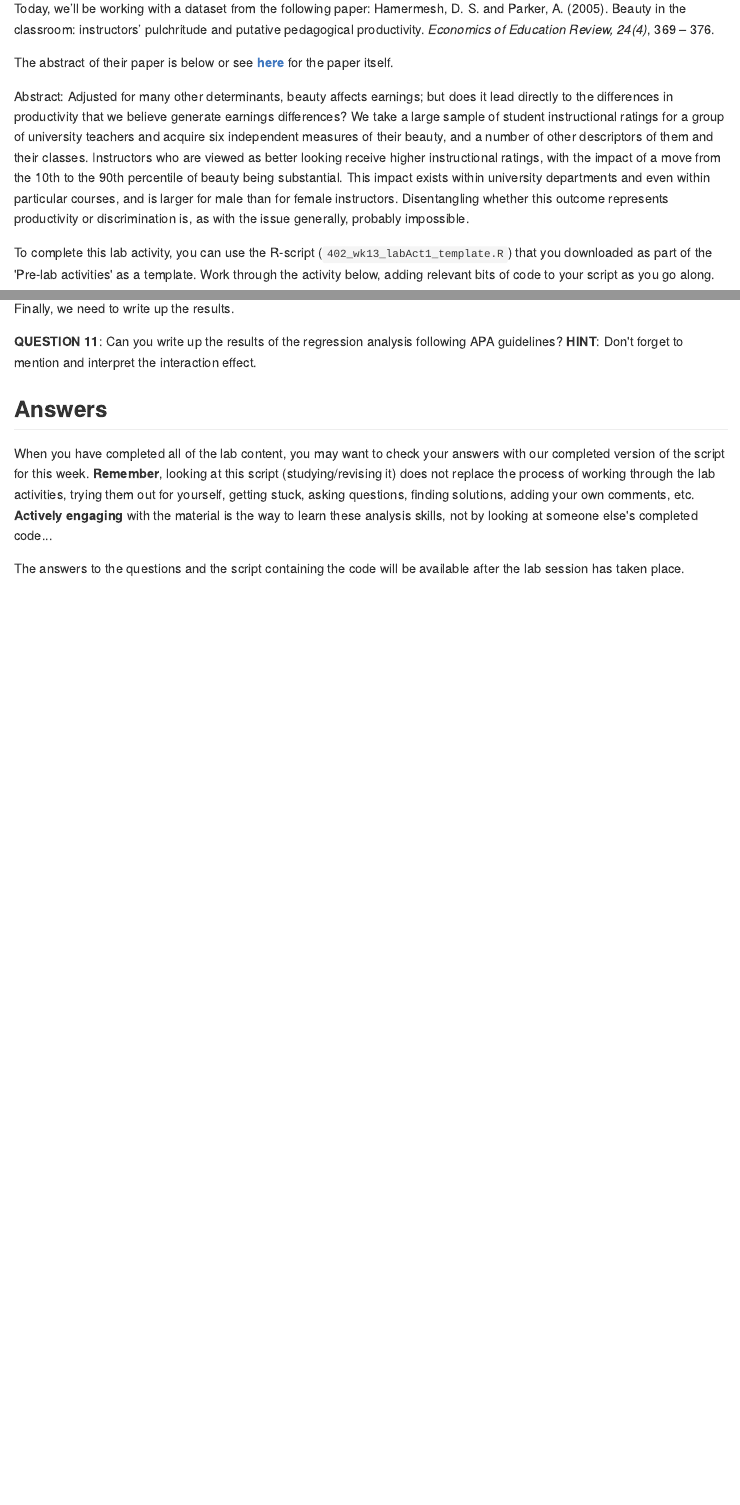
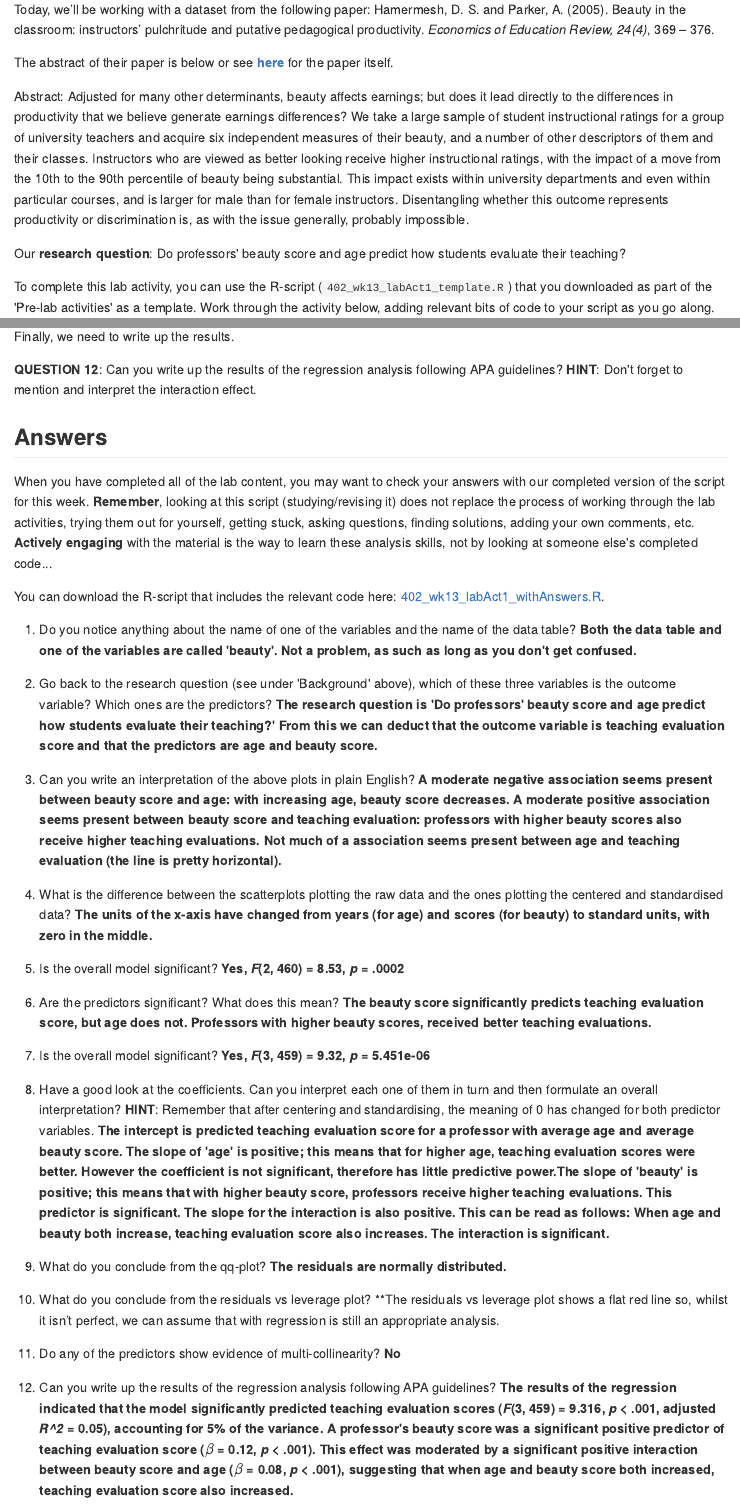
Before and after one commit to mg78/lu_psyc402, an R Markdown document (04-week13.Rmd): the page in a window 1100 px wide, from 2040 px down before the commit and from 2080 px down after it, so that both start at the same text, and a second part further down, joined at a grey line. The pictures show the output file docs/04-week13.md that the author committed with the source, drawn offline in the style of GitHub.

Commit message:
Added answers to lab activity week 13

```diff
--- a/04-week13.Rmd
+++ b/04-week13.Rmd
@@ -263,30 +263,30 @@ Finally, we need to write up the results.
 
 When you have completed all of the lab content, you may want to check your answers with our completed version of the script for this week. **Remember**, looking at this script (studying/revising it) does not replace the process of working through the lab activities, trying them out for yourself, getting stuck, asking questions, finding solutions, adding your own comments, etc. **Actively engaging** with the material is the way to learn these analysis skills, not by looking at someone else's completed code...
 
-The answers to the questions and the script containing the code will be available after the lab session has taken place.
+<!-- The answers to the questions and the script containing the code will be available after the lab session has taken place. -->
 
-<!-- You can download the R-script that includes the relevant code here: [402_wk13_labAct1_withAnswers.R](files/week13/402_wk13_labAct1_withAnswers.R). -->
+You can download the R-script that includes the relevant code here: [402_wk13_labAct1_withAnswers.R](files/week13/402_wk13_labAct1_withAnswers.R).
 
-<!-- 1. Do you notice anything about the name of one of the variables and the name of the data table? **Both the data table and one of the variables are called 'beauty'. Not a problem, as such as long as you don't get confused.** -->
+1. Do you notice anything about the name of one of the variables and the name of the data table? **Both the data table and one of the variables are called 'beauty'. Not a problem, as such as long as you don't get confused.**
 
-<!-- 2. Go back to the research question (see under 'Background' above), which of these three variables is the outcome variable? Which ones are the predictors? **The research question is 'Do professors' beauty score and age predict how students evaluate their teaching?' From this we can deduct that the outcome variable is teaching evaluation score and that the predictors are age and beauty score.** -->
+2. Go back to the research question (see under 'Background' above), which of these three variables is the outcome variable? Which ones are the predictors? **The research question is 'Do professors' beauty score and age predict how students evaluate their teaching?' From this we can deduct that the outcome variable is teaching evaluation score and that the predictors are age and beauty score.**
 
-<!-- 3. Can you write an interpretation of the above plots in plain English? **A moderate negative association seems present between beauty score and age: with increasing age, beauty score decreases. A moderate positive association seems present between beauty score and teaching evaluation: professors with higher beauty scores also receive higher teaching evaluations. Not much of a association seems present between age and teaching evaluation (the line is pretty horizontal).** -->
+3. Can you write an interpretation of the above plots in plain English? **A moderate negative association seems present between beauty score and age: with increasing age, beauty score decreases. A moderate positive association seems present between beauty score and teaching evaluation: professors with higher beauty scores also receive higher teaching evaluations. Not much of a association seems present between age and teaching evaluation (the line is pretty horizontal).**
 
-<!-- 4. What is the difference between the scatterplots plotting the raw data and the ones plotting the centered and standardised data? **The units of the x-axis have changed from years (for age) and scores (for beauty) to standard units, with zero in the middle.** -->
+4. What is the difference between the scatterplots plotting the raw data and the ones plotting the centered and standardised data? **The units of the x-axis have changed from years (for age) and scores (for beauty) to standard units, with zero in the middle.**
 
-<!-- 5. Is the overall model significant? **Yes, *F*(2, 460) = 8.53, *p* = .0002** -->
+5. Is the overall model significant? **Yes, *F*(2, 460) = 8.53, *p* = .0002**
 
-<!-- 6. Are the predictors significant? What does this mean? **The beauty score significantly predicts teaching evaluation score, but age does not. Professors with higher beauty scores, received better teaching evaluations.** -->
+6. Are the predictors significant? What does this mean? **The beauty score significantly predicts teaching evaluation score, but age does not. Professors with higher beauty scores, received better teaching evaluations.**
 
-<!-- 7. Is the overall model significant? **Yes, *F*(3, 459) = 9.32, *p* = 5.451e-06** -->
+7. Is the overall model significant? **Yes, *F*(3, 459) = 9.32, *p* = 5.451e-06**
 
-<!-- 8. Have a good look at the coefficients. Can you interpret each one of them in turn and then formulate an overall interpretation? **HINT**: Remember that after centering and standardising, the meaning of 0 has changed for both predictor variables. **The intercept is predicted teaching evaluation score for a professor with average age and average beauty score. The slope of 'age' is positive; this means that for higher age, teaching evaluation scores were better. However the coefficient is not significant, therefore has little predictive power.The slope of 'beauty' is positive; this means that with higher beauty score, professors receive higher teaching evaluations. This predictor is significant. The slope for the interaction is also positive. This can be read as follows: When age and beauty both increase, teaching evaluation score also increases. The interaction is significant.** -->
+8. Have a good look at the coefficients. Can you interpret each one of them in turn and then formulate an overall interpretation? **HINT**: Remember that after centering and standardising, the meaning of 0 has changed for both predictor variables. **The intercept is predicted teaching evaluation score for a professor with average age and average beauty score. The slope of 'age' is positive; this means that for higher age, teaching evaluation scores were better. However the coefficient is not significant, therefore has little predictive power.The slope of 'beauty' is positive; this means that with higher beauty score, professors receive higher teaching evaluations. This predictor is significant. The slope for the interaction is also positive. This can be read as follows: When age and beauty both increase, teaching evaluation score also increases. The interaction is significant.**
 
-<!-- 9. What do you conclude from the qq-plot? **The residuals are normally distributed.** -->
+9. What do you conclude from the qq-plot? **The residuals are normally distributed.**
 
-<!-- 10. What do you conclude from the residuals vs leverage plot? **The residuals vs leverage plot shows a flat red line so, whilst it isn’t perfect, we can assume that with regression is still an appropriate analysis. -->
+10. What do you conclude from the residuals vs leverage plot? **The residuals vs leverage plot shows a flat red line so, whilst it isn’t perfect, we can assume that with regression is still an appropriate analysis.
 
-<!-- 11. Do any of the predictors show evidence of multi-collinearity? **No** -->
+11. Do any of the predictors show evidence of multi-collinearity? **No**
 
-<!-- 12. Can you write up the results of the regression analysis following APA guidelines? **The results of the regression indicated that the model significantly predicted teaching evaluation scores (*F*(3, 459) = 9.316, *p* < .001, adjusted *R^2* = 0.05), accounting for 5% of the variance. A professor's beauty score was a significant positive predictor of teaching evaluation score ($\beta$ = 0.12, *p* < .001). This effect was moderated by a significant positive interaction between beauty score and age ($\beta$ = 0.08, *p* < .001), suggesting that when age and beauty score both increased, teaching evaluation score also increased.** -->
+12. Can you write up the results of the regression analysis following APA guidelines? **The results of the regression indicated that the model significantly predicted teaching evaluation scores (*F*(3, 459) = 9.316, *p* < .001, adjusted *R^2* = 0.05), accounting for 5% of the variance. A professor's beauty score was a significant positive predictor of teaching evaluation score ($\beta$ = 0.12, *p* < .001). This effect was moderated by a significant positive interaction between beauty score and age ($\beta$ = 0.08, *p* < .001), suggesting that when age and beauty score both increased, teaching evaluation score also increased.**
```
Also changed, not shown: docs/04-week13.md, docs/files/week13/402_wk13_labAct1_withAnswers.R (added), docs/index.md, docs/reference-keys.txt, docs/search_index.json, 04-week13.Rmd (2 more changed lines), 7 other files.
